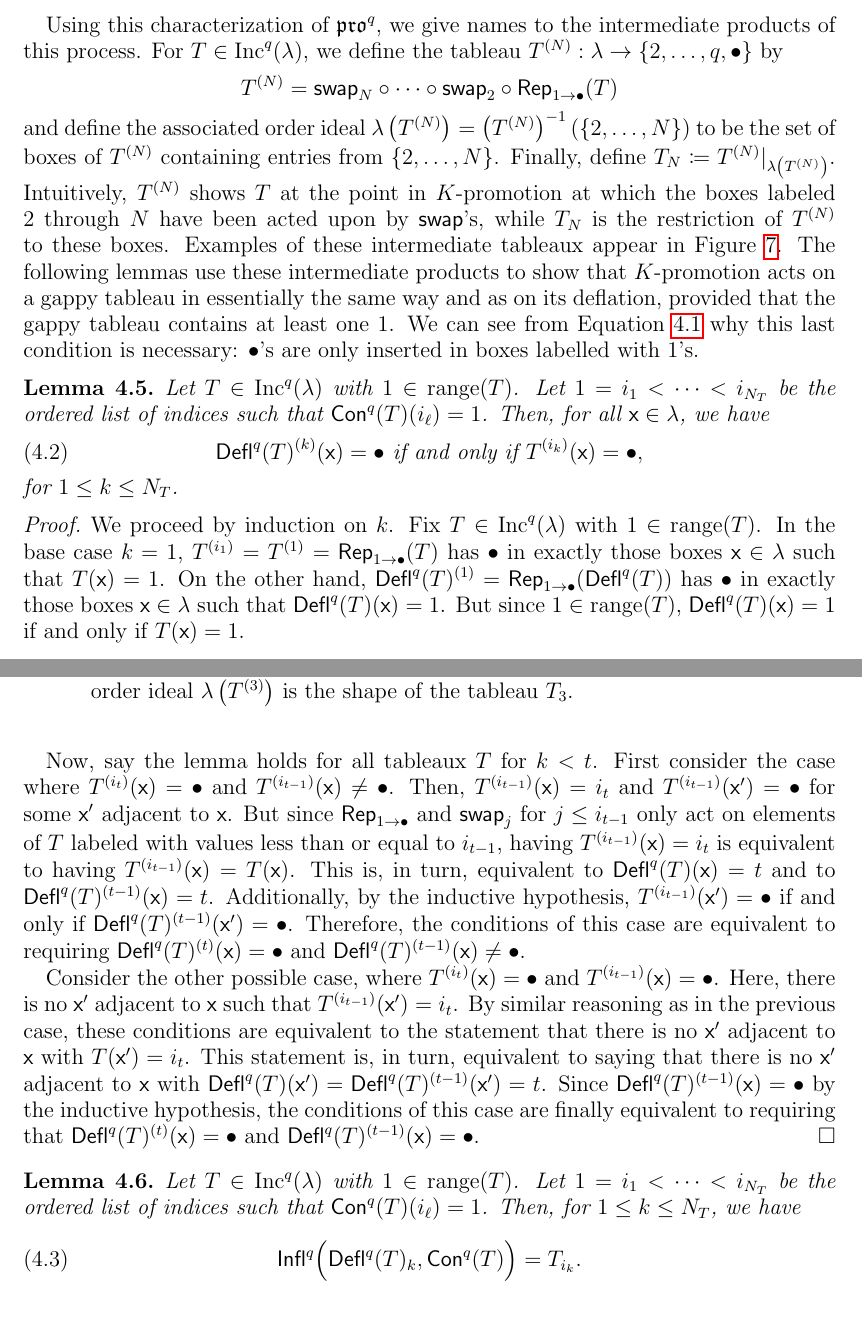
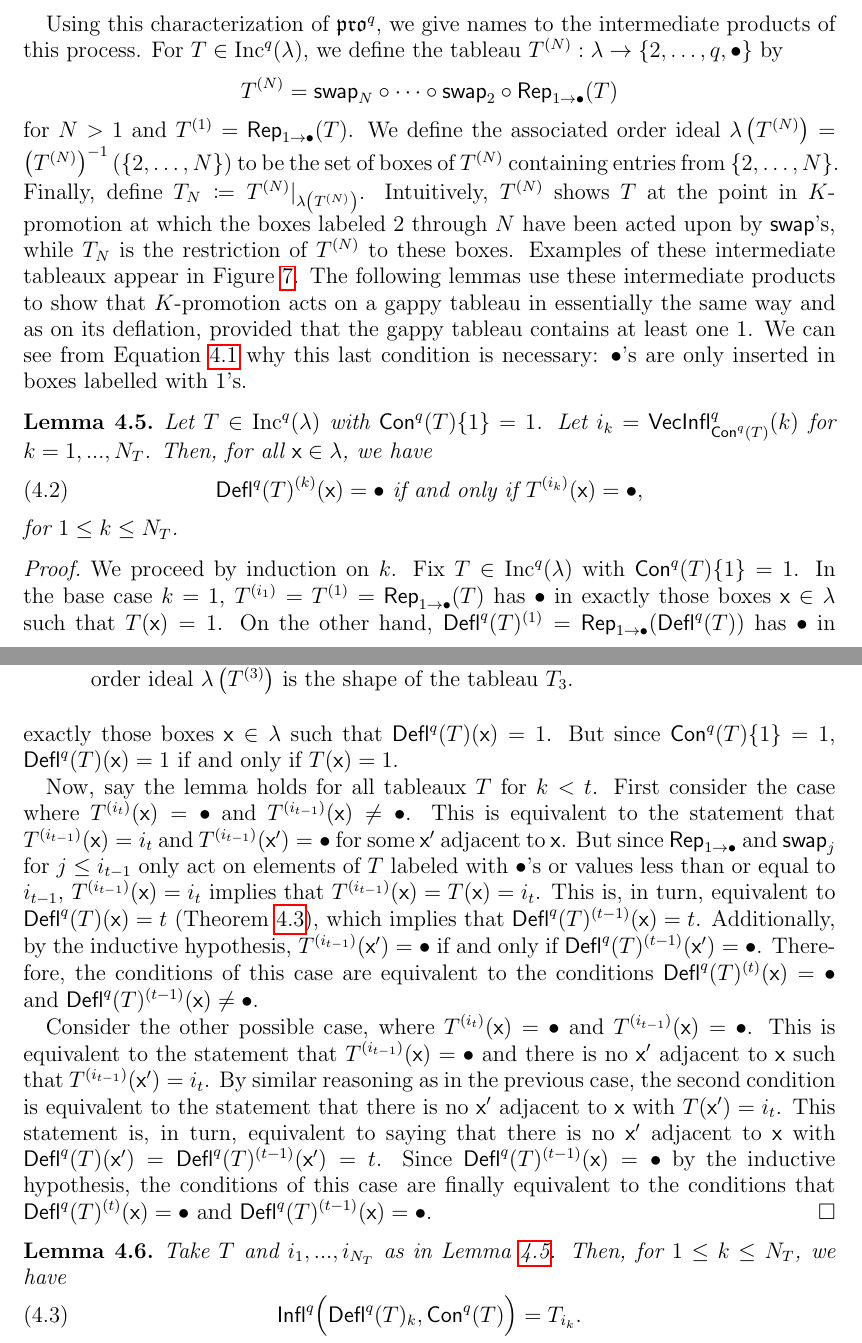
Before and after one commit to dogestoyevsky/ExceptionalPlanePartitions, a LaTeX paper (exceptionals3.tex): two parts of pages 12 and 13 of 25, joined at a grey line, cut so that both start at the same text. Compiled offline with pdfLaTeX.

Commit message:
Clarity edits to Lemma 4.5

```diff
--- a/exceptionals3.tex
+++ b/exceptionals3.tex
@@ -580,7 +580,7 @@ To establish this relation, we first need to introduce notation for the steps in
 
 Using this characterization of $\pro^q$, we give names to the intermediate products of this process.
 For $T \in \inc^q(\lambda)$, we define the tableau $T^{(N)}: \lambda \rightarrow \lbrace 2, \dots, q, \bullet \rbrace$ by
-\[T^{(N)} = \swap_N \circ \cdots \circ \swap_2 \circ \rep_{1 \rightarrow \bullet}(T)\] and define the associated order ideal $\lambda \left( T^{(N)} \right) = \left( T^{(N)} \right)^{-1}(\{2,\dots,N\})$ to be the set of boxes of $T^{(N)}$ containing entries from $\{2,\dots,N\}$. Finally, define $T_N \coloneqq T^{(N)} \vert_{\lambda \left( T^{(N)} \right) }$. Intuitively, $T^{(N)}$ shows $T$ at the point in $K$-promotion at which the boxes labeled $2$ through $N$ have been acted upon by $\swap$'s, while $T_N$ is the restriction of $T^{(N)}$ to these boxes. Examples of these intermediate tableaux appear in Figure~\ref{fig:restricted_promotions}. The following lemmas use these intermediate products to show that $K$-promotion acts on a gappy tableau in essentially the same way and as on its deflation, provided that the gappy tableau contains at least one $1$. We can see from Equation~\ref{eq:kprodef2} why this last condition is necessary: $\bullet$'s are only inserted in boxes labelled with $1$'s.
+\[T^{(N)} = \swap_N \circ \cdots \circ \swap_2 \circ \rep_{1 \rightarrow \bullet}(T)\] for $N > 1$ and $T^{(1)} = \rep_{1 \rightarrow \bullet}(T)$. We define the associated order ideal $\lambda \left( T^{(N)} \right) = \left( T^{(N)} \right)^{-1}(\{2,\dots,N\})$ to be the set of boxes of $T^{(N)}$ containing entries from $\{2,\dots,N\}$. Finally, define $T_N \coloneqq T^{(N)} \vert_{\lambda \left( T^{(N)} \right) }$. Intuitively, $T^{(N)}$ shows $T$ at the point in $K$-promotion at which the boxes labeled $2$ through $N$ have been acted upon by $\swap$'s, while $T_N$ is the restriction of $T^{(N)}$ to these boxes. Examples of these intermediate tableaux appear in Figure~\ref{fig:restricted_promotions}. The following lemmas use these intermediate products to show that $K$-promotion acts on a gappy tableau in essentially the same way and as on its deflation, provided that the gappy tableau contains at least one $1$. We can see from Equation~\ref{eq:kprodef2} why this last condition is necessary: $\bullet$'s are only inserted in boxes labelled with $1$'s.
 
 \begin{figure}[h]
 %\includegraphics[scale=.35]{lemma_4p2.jpg}
@@ -607,24 +607,24 @@ those boxes with labels less than or equal to $3$. The order ideal
 shape of the tableau $T_3$. }\label{fig:restricted_promotions}
 \end{figure}
 
-%-- not obvious that $\lambda_{dksfhkds}$ is a shape but don't think need this here --
+%-- not obvious that $\lambda$  is a shape but don't think need this here --
 \begin{lemma} \label{lem:bullet_placement}
-Let $T \in \inc^q(\lambda)$ with $1 \in \mathrm{range}(T)$. Let $1 = i_1 < \dots < i_{N_T}$ be the ordered list of indices such that $\content^q(T)(i_\ell) = 1$. Then, for all $\x \in \lambda$, we have
+Let $T \in \inc^q(\lambda)$ with $\content^q(T) \lbrace 1 \rbrace = 1$. Let $i_k = \inflate^q_{\content^q(T)}(k)$ for $k = 1,...,N_T$. Then, for all $\x \in \lambda$, we have
  \begin{equation}\label{eq:gappy_promotion2}
 \deflate^q(T)^{(k)}(\x) = \bullet \text{ if and only if } T^{(i_k)}(\x) = \bullet,
 \end{equation}
 for $1 \leq k \leq N_T$.
 \end{lemma}
-\begin{proof} We proceed by induction on $k$. Fix $T \in \inc^q(\lambda)$  with $1 \in \mathrm{range}(T)$. In the base case $k = 1$,  $T^{(i_1)} = T^{(1)} = \rep_{1 \rightarrow \bullet}(T)$ has $\bullet$ in exactly those boxes $\x \in \lambda$ such that $T(\x) = 1$. On the other hand, $\deflate^q(T)^{(1)} =  \rep_{1 \rightarrow \bullet}(\deflate^q(T))$ has $\bullet$ in exactly those boxes $\x \in \lambda$ such that $\deflate^q(T)(\x) = 1$. But since $1 \in \mathrm{range}(T)$, $\deflate^q(T)(\x) = 1$ if and only if $T(\x) = 1$.
+\begin{proof} We proceed by induction on $k$. Fix $T \in \inc^q(\lambda)$  with $\content^q(T) \lbrace 1 \rbrace = 1$. In the base case $k = 1$,  $T^{(i_1)} = T^{(1)} = \rep_{1 \rightarrow \bullet}(T)$ has $\bullet$ in exactly those boxes $\x \in \lambda$ such that $T(\x) = 1$. On the other hand, $\deflate^q(T)^{(1)} =  \rep_{1 \rightarrow \bullet}(\deflate^q(T))$ has $\bullet$ in exactly those boxes $\x \in \lambda$ such that $\deflate^q(T)(\x) = 1$. But since $\content^q(T) \lbrace 1 \rbrace = 1$, $\deflate^q(T)(\x) = 1$ if and only if $T(\x) = 1$.
 
 
-Now, say the lemma holds for all tableaux $T$ for $k < t$. First consider the case where $T^{(i_t)}(\x) = \bullet$ and $T^{(i_{t-1})}(\x) \neq \bullet$. Then, $T^{(i_{t-1})}(\x) = i_t$ and $T^{(i_{t-1})}(\x') = \bullet$ for some $\x'$ adjacent to $\x$. But since $\rep_{1 \rightarrow \bullet}$ and $\swap_j$ for  $j \leq i_{t-1}$ only act on elements of $T$ labeled with values less than or equal to $i_{t-1}$, having $T^{(i_{t-1})}(\x) = i_t$ is equivalent to having $T^{(i_{t-1})}(\x) = T(\x)$. This is, in turn, equivalent to $\deflate^q(T)(\x) = t$ and to $\deflate^q(T)^{(t-1)}(\x) = t$. Additionally, by the inductive hypothesis, $T^{(i_{t-1})}(\x') = \bullet$ if and only if $\deflate^q(T)^{(t-1)}(\x') = \bullet$. Therefore, the conditions of this case are equivalent to requiring $\deflate^q(T)^{(t)}(\x) = \bullet$ and $\deflate^q(T)^{(t-1)}(\x) \neq \bullet$.
+Now, say the lemma holds for all tableaux $T$ for $k < t$. First consider the case where $T^{(i_t)}(\x) = \bullet$ and $T^{(i_{t-1})}(\x) \neq \bullet$. This is equivalent to the statement that $T^{(i_{t-1})}(\x) = i_t$ and $T^{(i_{t-1})}(\x') = \bullet$ for some $\x'$ adjacent to $\x$. But since $\rep_{1 \rightarrow \bullet}$ and $\swap_j$ for  $j \leq i_{t-1}$ only act on elements of $T$ labeled with $\bullet$'s or values less than or equal to $i_{t-1}$, $T^{(i_{t-1})}(\x) = i_t$ implies that $T^{(i_{t-1})}(\x) = T(\x) = i_t$. This is, in turn, equivalent to $\deflate^q(T)(\x) = t$ (Theorem~\ref{thm:compressbijective}), which implies that $\deflate^q(T)^{(t-1)}(\x) = t$. Additionally, by the inductive hypothesis, $T^{(i_{t-1})}(\x') = \bullet$ if and only if $\deflate^q(T)^{(t-1)}(\x') = \bullet$. Therefore, the conditions of this case are equivalent to the conditions $\deflate^q(T)^{(t)}(\x) = \bullet$ and $\deflate^q(T)^{(t-1)}(\x) \neq \bullet$.
 
-Consider the other possible case, where $T^{(i_t)}(\x) = \bullet$ and $T^{(i_{t-1})}(\x) = \bullet$. Here, there is no $\x'$ adjacent to $\x$ such that $T^{(i_{t-1})}(\x') = i_t$. By similar reasoning as in the previous case, these conditions are equivalent to the statement that there is no $\x'$ adjacent to $\x$ with $T(\x') = i_t$. This statement is, in turn, equivalent to saying that there is no $\x'$ adjacent to $\x$ with $\deflate^q(T)(\x') = \deflate^q(T)^{(t-1)}(\x') = t$. Since $\deflate^q(T)^{(t-1)}(\x) = \bullet$ by the inductive hypothesis, the conditions of this case are finally equivalent to requiring that $\deflate^q(T)^{(t)}(\x) = \bullet$ and $\deflate^q(T)^{(t-1)}(\x) = \bullet$.
+Consider the other possible case, where $T^{(i_t)}(\x) = \bullet$ and $T^{(i_{t-1})}(\x) = \bullet$. This is equivalent to the statement that $T^{(i_{t-1})}(\x) = \bullet$ and there is no $\x'$ adjacent to $\x$ such that $T^{(i_{t-1})}(\x') = i_t$. By similar reasoning as in the previous case, the second condition is equivalent to the statement that there is no $\x'$ adjacent to $\x$ with $T(\x') = i_t$. This statement is, in turn, equivalent to saying that there is no $\x'$ adjacent to $\x$ with $\deflate^q(T)(\x') = \deflate^q(T)^{(t-1)}(\x') = t$. Since $\deflate^q(T)^{(t-1)}(\x) = \bullet$ by the inductive hypothesis, the conditions of this case are finally equivalent to the conditions that $\deflate^q(T)^{(t)}(\x) = \bullet$ and $\deflate^q(T)^{(t-1)}(\x) = \bullet$.
 \end{proof}
 
 \begin{lemma} \label{lem:gappy_promotion}
-Let $T \in \inc^q(\lambda)$ with $1 \in \mathrm{range}(T)$. Let $1 = i_1 < \dots < i_{N_T}$ be the ordered list of indices such that $\content^q(T)(i_\ell) = 1$.  Then, for $1 \leq k \leq N_T$, we have
+Take $T$ and $i_1,...,i_{N_T}$ as in Lemma~\ref{lem:bullet_placement}. Then, for $1 \leq k \leq N_T$, we have
 \begin{equation}\label{eq:gappy_promotion}
  \tinflate^q \Big( \deflate^q(T)_k, \content^q(T) \Big) = T_{i_k}.
 \end{equation}
```
Also changed, not shown: exceptionals3.pdf, exceptionals3.tex (2 more changed lines), 3 other files.
